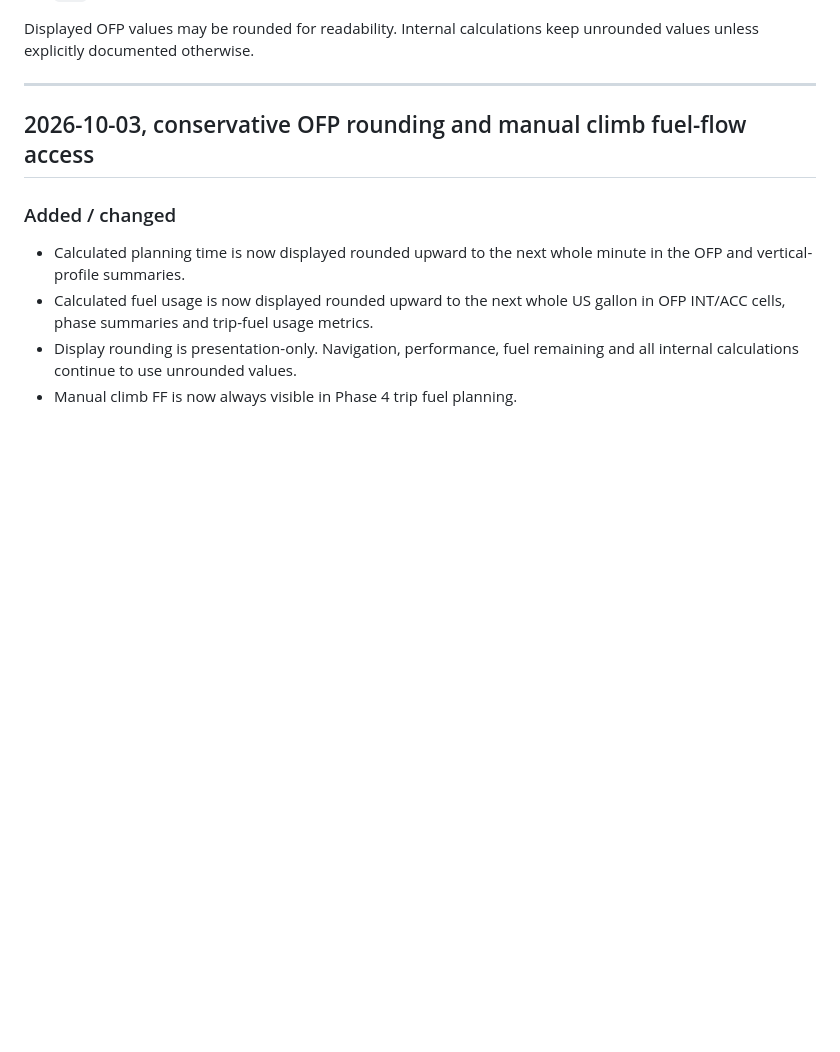
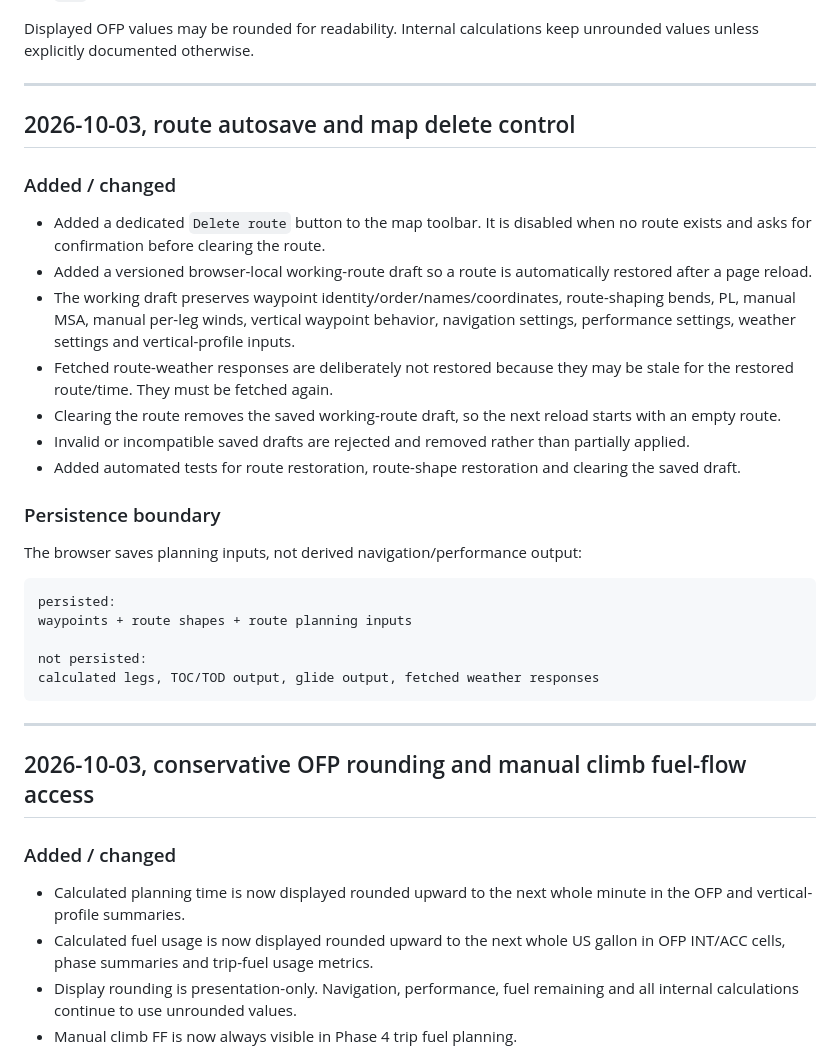
Before and after one commit to TheHVL/flightplanner, a Markdown page: CHANGELOG.md, the part around the change. Rendered like a GitHub page; blank space fills up the shorter version.

Commit message:
Record route autosave and delete control

````diff
--- a/CHANGELOG.md
+++ b/CHANGELOG.md
@@ -20,6 +20,32 @@ This file records significant Flightplanner updates, formulas, source assumption
 - `ROD` = rate of descent in ft/min
 
 Displayed OFP values may be rounded for readability. Internal calculations keep unrounded values unless explicitly documented otherwise.
+
+---
+
+## 2026-10-03, route autosave and map delete control
+
+### Added / changed
+
+- Added a dedicated `Delete route` button to the map toolbar. It is disabled when no route exists and asks for confirmation before clearing the route.
+- Added a versioned browser-local working-route draft so a route is automatically restored after a page reload.
+- The working draft preserves waypoint identity/order/names/coordinates, route-shaping bends, PL, manual MSA, manual per-leg winds, vertical waypoint behavior, navigation settings, performance settings, weather settings and vertical-profile inputs.
+- Fetched route-weather responses are deliberately not restored because they may be stale for the restored route/time. They must be fetched again.
+- Clearing the route removes the saved working-route draft, so the next reload starts with an empty route.
+- Invalid or incompatible saved drafts are rejected and removed rather than partially applied.
+- Added automated tests for route restoration, route-shape restoration and clearing the saved draft.
+
+### Persistence boundary
+
+The browser saves planning inputs, not derived navigation/performance output:
+
+```text
+persisted:
+waypoints + route shapes + route planning inputs
+
+not persisted:
+calculated legs, TOC/TOD output, glide output, fetched weather responses
+```
 
 ---
 
````
